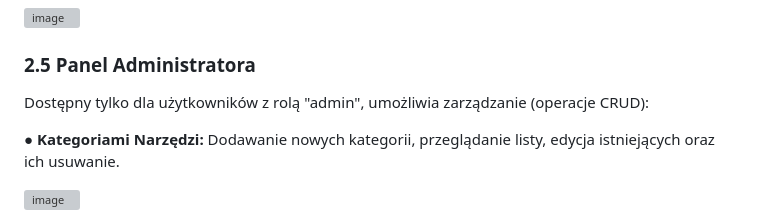
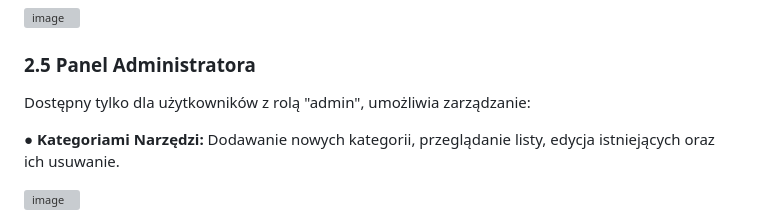
Before and after one commit to michalcodemichal/Toolsy, a Markdown page: README.md, the part around one of its changes. Drawn GitHub-style; grey boxes are pictures that could not be loaded.

```diff
--- a/README.md
+++ b/README.md
@@ -135,7 +135,7 @@ Dostępny dla zalogowanych użytkowników:
 
 ### 2.5 Panel Administratora
 
-Dostępny tylko dla użytkowników z rolą "admin", umożliwia zarządzanie (operacje CRUD):
+Dostępny tylko dla użytkowników z rolą "admin", umożliwia zarządzanie:
 
 ●	**Kategoriami Narzędzi:** Dodawanie nowych kategorii, przeglądanie listy, edycja istniejących oraz ich usuwanie.
 
```
Also changed, not shown: other parts of README.md (+2 -0 lines).
